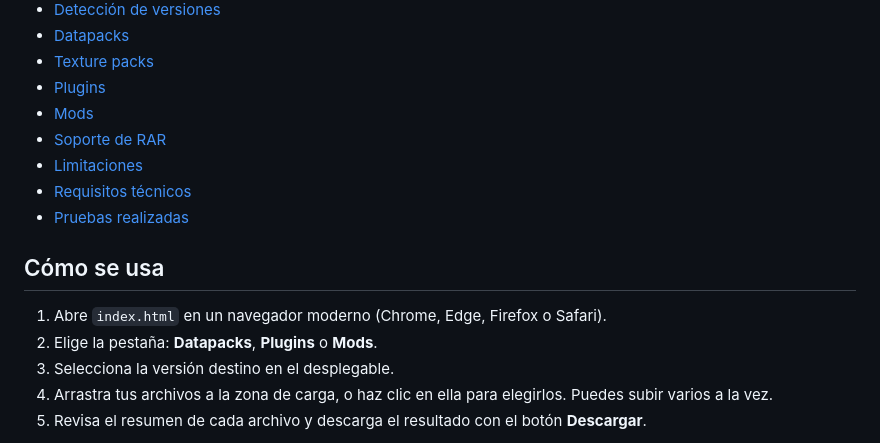
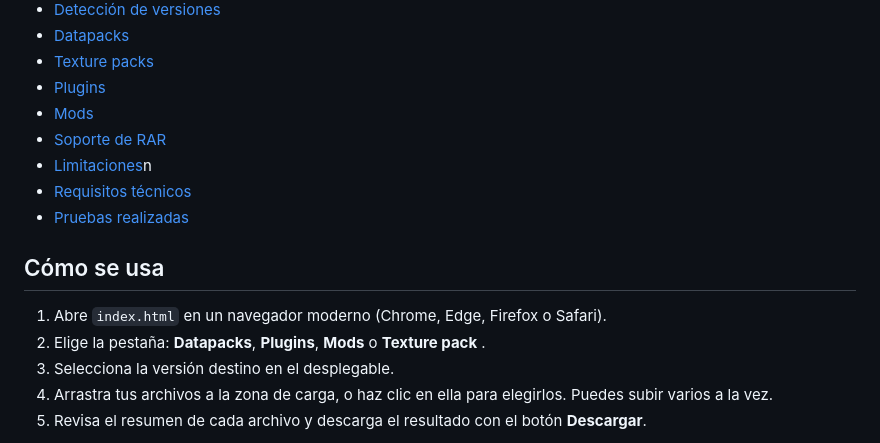
Before and after one commit to Isacrack/Subir-version-datapack, a Markdown page: README (1).md, the part around the change. Rendered like a GitHub page.

```diff
--- a/README (1).md
+++ b/README (1).md
@@ -14,14 +14,14 @@ Página web de un solo archivo (`index.html`) que convierte datapacks, texture p
 - [Plugins](#plugins)
 - [Mods](#mods)
 - [Soporte de RAR](#soporte-de-rar)
-- [Limitaciones](#limitaciones)
+- [Limitaciones](#limitaciones)n
 - [Requisitos técnicos](#requisitos-técnicos)
 - [Pruebas realizadas](#pruebas-realizadas)
 
 ## Cómo se usa
 
 1. Abre `index.html` en un navegador moderno (Chrome, Edge, Firefox o Safari).
-2. Elige la pestaña: **Datapacks**, **Plugins** o **Mods**.
+2. Elige la pestaña: **Datapacks**, **Plugins**, **Mods** o **Texture pack** .
 3. Selecciona la versión destino en el desplegable.
 4. Arrastra tus archivos a la zona de carga, o haz clic en ella para elegirlos. Puedes subir varios a la vez.
 5. Revisa el resumen de cada archivo y descarga el resultado con el botón **Descargar**.
```
